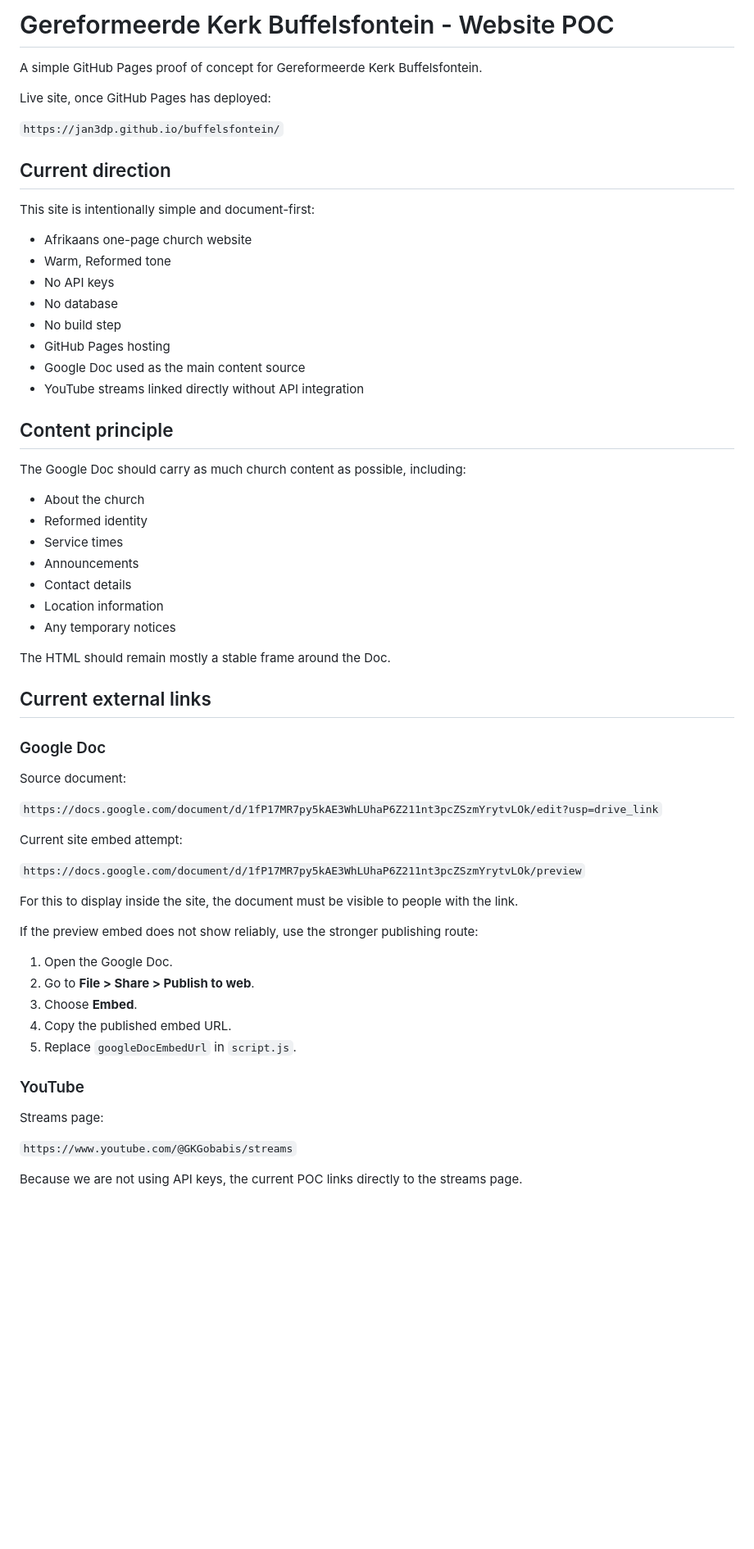
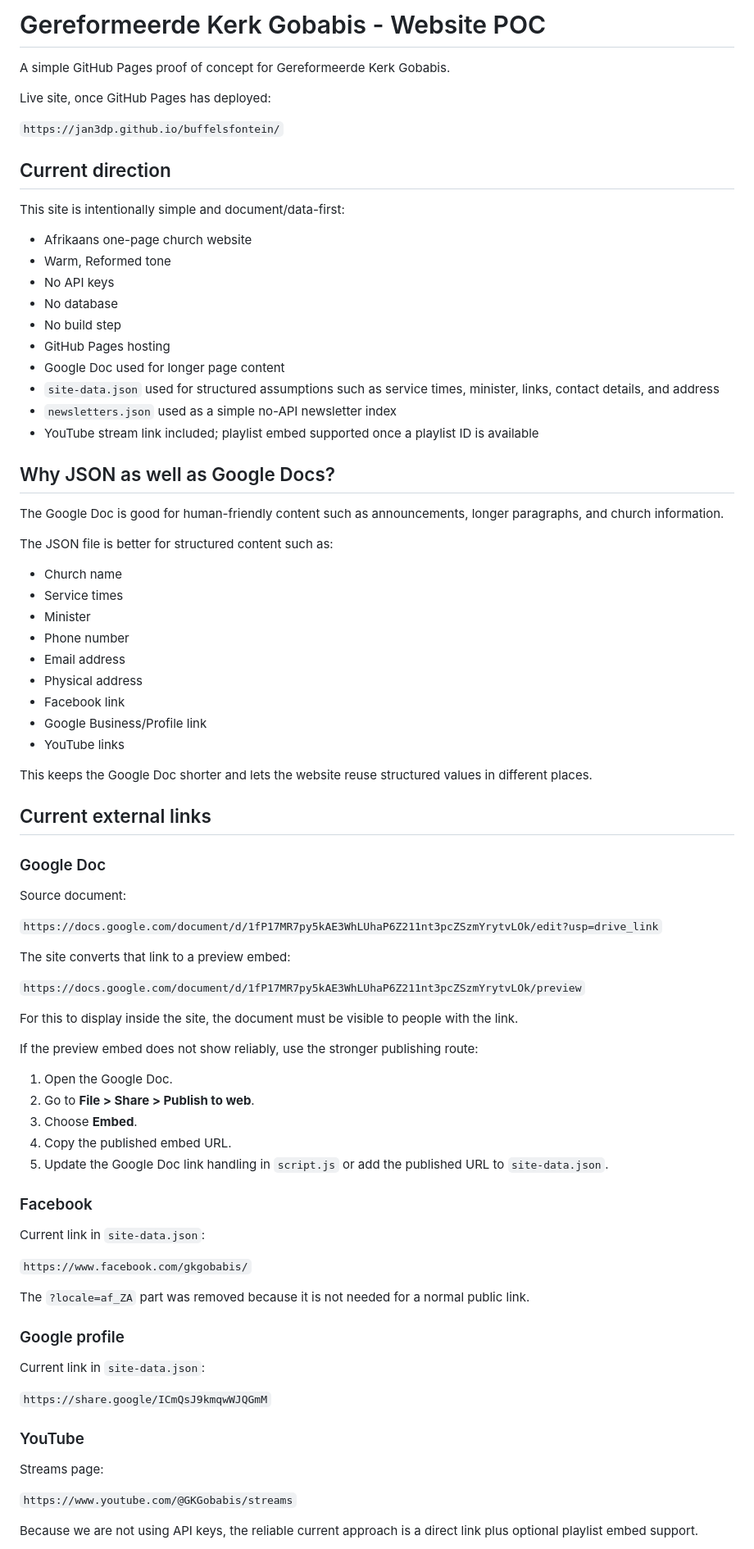
Before and after one commit to Jan3dp/buffelsfontein, a Markdown page: README.md, the part around one of its changes. Shown at 82% size. Drawn GitHub-style; blank space fills up the shorter version.

Commit message:
Document Gobabis data and newsletter workflow

```diff
--- a/README.md
+++ b/README.md
@@ -1,6 +1,6 @@
-# Gereformeerde Kerk Buffelsfontein - Website POC
+# Gereformeerde Kerk Gobabis - Website POC
 
-A simple GitHub Pages proof of concept for Gereformeerde Kerk Buffelsfontein.
+A simple GitHub Pages proof of concept for Gereformeerde Kerk Gobabis.
 
 Live site, once GitHub Pages has deployed:
 
@@ -8,7 +8,7 @@ Live site, once GitHub Pages has deployed:
 
 ## Current direction
 
-This site is intentionally simple and document-first:
+This site is intentionally simple and document/data-first:
 
 - Afrikaans one-page church website
 - Warm, Reformed tone
@@ -16,22 +16,28 @@ This site is intentionally simple and document-first:
 - No database
 - No build step
 - GitHub Pages hosting
-- Google Doc used as the main content source
-- YouTube streams linked directly without API integration
+- Google Doc used for longer page content
+- `site-data.json` used for structured assumptions such as service times, minister, links, contact details, and address
+- `newsletters.json` used as a simple no-API newsletter index
+- YouTube stream link included; playlist embed supported once a playlist ID is available
 
-## Content principle
+## Why JSON as well as Google Docs?
 
-The Google Doc should carry as much church content as possible, including:
+The Google Doc is good for human-friendly content such as announcements, longer paragraphs, and church information.
 
-- About the church
-- Reformed identity
+The JSON file is better for structured content such as:
+
+- Church name
 - Service times
-- Announcements
-- Contact details
-- Location information
-- Any temporary notices
+- Minister
+- Phone number
+- Email address
+- Physical address
+- Facebook link
+- Google Business/Profile link
+- YouTube links
 
-The HTML should remain mostly a stable frame around the Doc.
+This keeps the Google Doc shorter and lets the website reuse structured values in different places.
 
 ## Current external links
 
@@ -41,7 +47,7 @@ Source document:
 
 `https://docs.google.com/document/d/1fP17MR7py5kAE3WhLUhaP6Z211nt3pcZSzmYrytvLOk/edit?usp=drive_link`
 
-Current site embed attempt:
+The site converts that link to a preview embed:
 
 `https://docs.google.com/document/d/1fP17MR7py5kAE3WhLUhaP6Z211nt3pcZSzmYrytvLOk/preview`
 
@@ -53,7 +59,21 @@ If the preview embed does not show reliably, use the stronger publishing route:
 2. Go to **File > Share > Publish to web**.
 3. Choose **Embed**.
 4. Copy the published embed URL.
-5. Replace `googleDocEmbedUrl` in `script.js`.
+5. Update the Google Doc link handling in `script.js` or add the published URL to `site-data.json`.
+
+### Facebook
+
+Current link in `site-data.json`:
+
+`https://www.facebook.com/gkgobabis/`
+
+The `?locale=af_ZA` part was removed because it is not needed for a normal public link.
+
+### Google profile
+
+Current link in `site-data.json`:
+
+`https://share.google/ICmQsJ9kmqwWJQGmM`
 
 ### YouTube
 
@@ -61,5 +81,5 @@ Streams page:
 
 `https://www.youtube.com/@GKGobabis/streams`
 
-Because we are not using API keys, the current POC links directly to the streams page.
+Because we are not using API keys, the reliable current approach is a direct link plus optional playlist embed support.
 
```
Also changed, not shown: other parts of README.md (+33 -10 lines).
